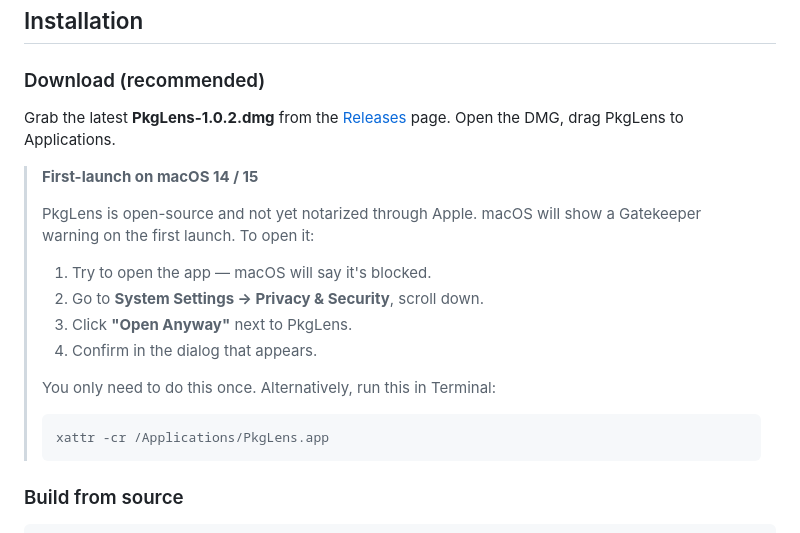
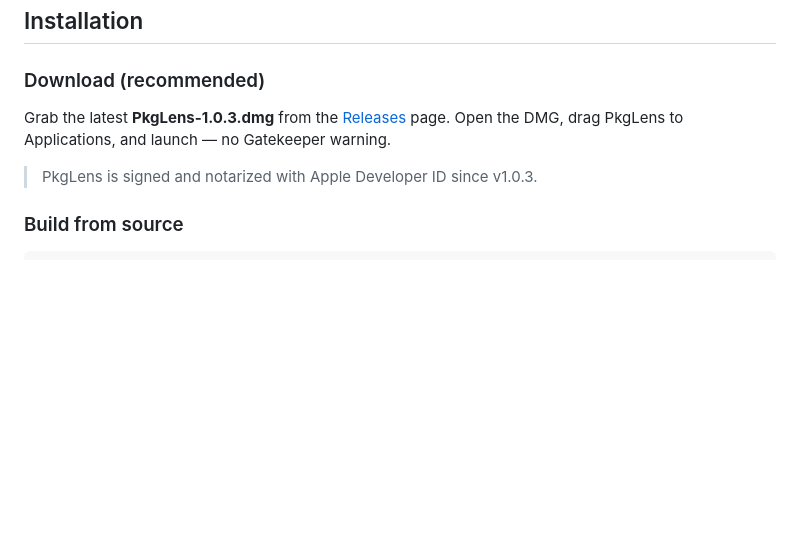
Before and after one commit to canberkys/pkglens, a Markdown page: README.md, the part around the change. GitHub-like rendering; blank space fills up the shorter version.

Commit message:
docs: update README and changelog for v1.0.3 notarized release
Remove Gatekeeper workaround instructions, update download link to v1.0.3.

Co-Authored-By: Claude Sonnet 4.6 <noreply@anthropic.com>

````diff
--- a/README.md
+++ b/README.md
@@ -59,22 +59,10 @@ No Electron. No web view. Pure SwiftUI.
 
 ### Download (recommended)
 
-Grab the latest **PkgLens-1.0.2.dmg** from the [Releases](https://github.com/canberkys/pkglens/releases/latest) page.
-Open the DMG, drag PkgLens to Applications.
+Grab the latest **PkgLens-1.0.3.dmg** from the [Releases](https://github.com/canberkys/pkglens/releases/latest) page.
+Open the DMG, drag PkgLens to Applications, and launch — no Gatekeeper warning.
 
-> **First-launch on macOS 14 / 15**
->
-> PkgLens is open-source and not yet notarized through Apple. macOS will show a Gatekeeper warning on the first launch. To open it:
->
-> 1. Try to open the app — macOS will say it's blocked.
-> 2. Go to **System Settings → Privacy & Security**, scroll down.
-> 3. Click **"Open Anyway"** next to PkgLens.
-> 4. Confirm in the dialog that appears.
->
-> You only need to do this once. Alternatively, run this in Terminal:
-> ```bash
-> xattr -cr /Applications/PkgLens.app
-> ```
+> PkgLens is signed and notarized with Apple Developer ID since v1.0.3.
 
 ### Build from source
 
````
Also changed, not shown: CHANGELOG.md (+1 -0 lines).
